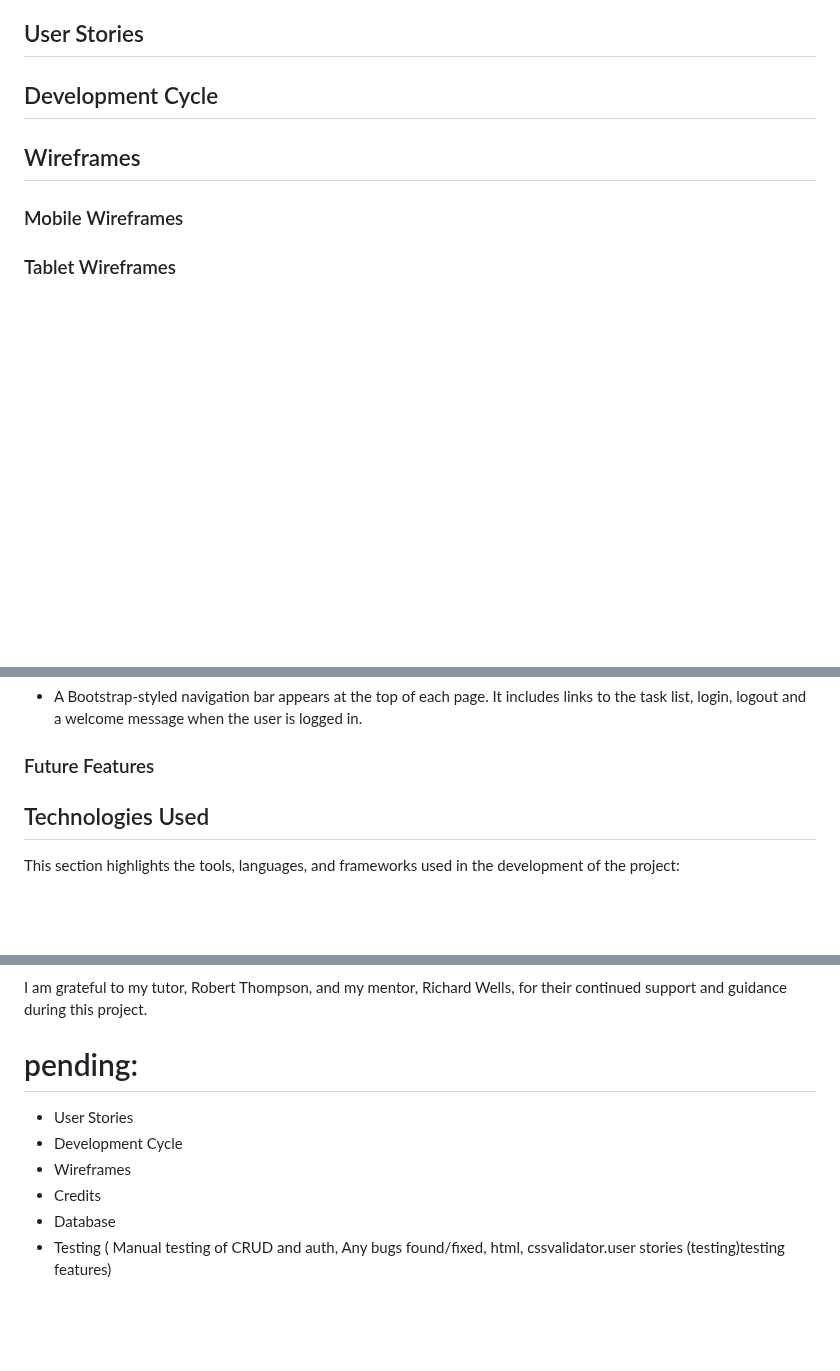
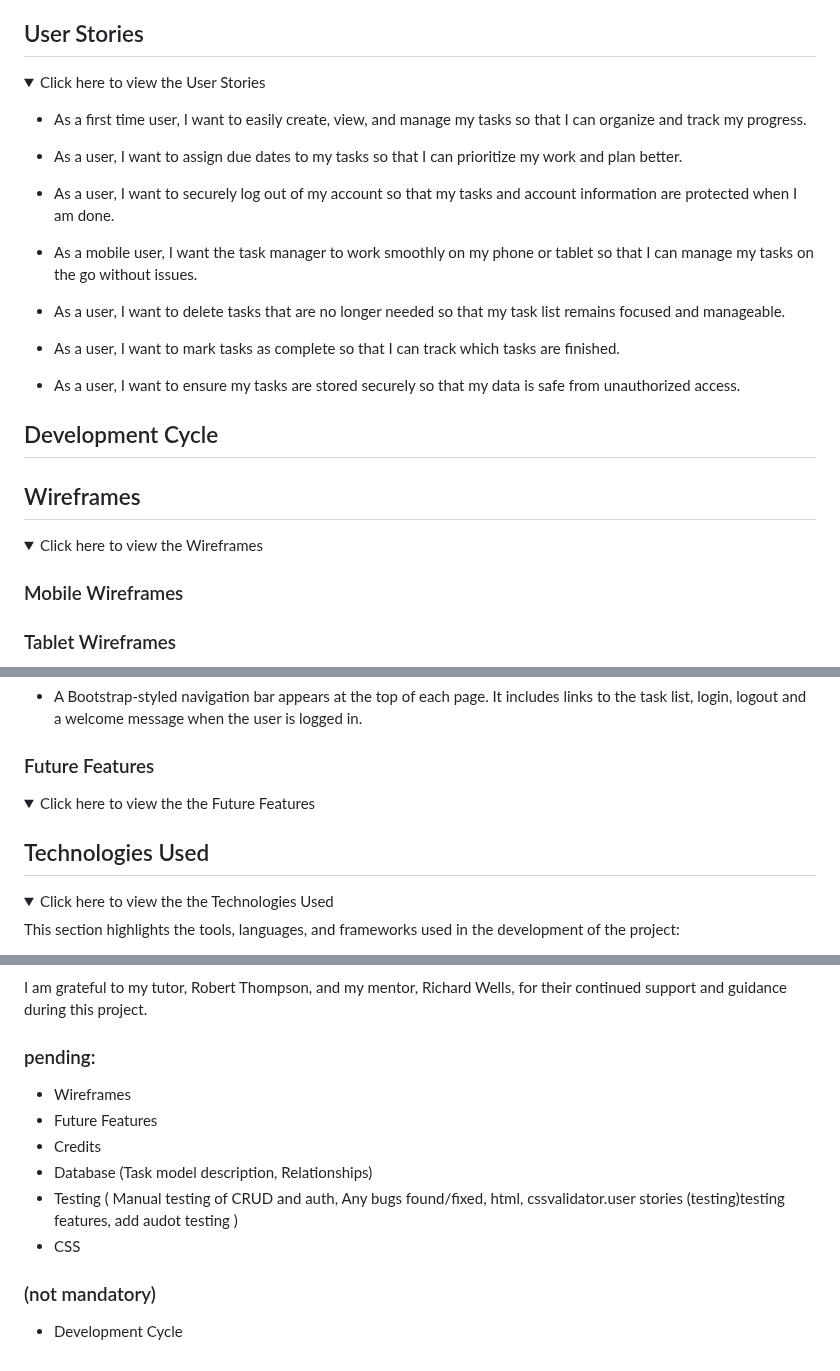
Before and after one commit to HannaMussa/task_manager, a Markdown page: README.md, 3 parts joined by grey strips. GitHub-like rendering; folded sections open; blank space fills up the shorter version.

Commit message:
Complete user stories & formatting on README.md

```diff
--- a/README.md
+++ b/README.md
@@ -16,9 +16,30 @@
 
 ## User Stories
 
+<details>
+<summary>Click here to view the User Stories </summary>
+
+- As a first time user, I want to easily create, view, and manage my tasks so that I can organize and track my progress.
+
+- As a user, I want to assign due dates to my tasks so that I can prioritize my work and plan better.
+
+- As a user, I want to securely log out of my account so that my tasks and account information are protected when I am done.
+
+- As a mobile user, I want the task manager to work smoothly on my phone or tablet so that I can manage my tasks on the go without issues.
+
+- As a user, I want to delete tasks that are no longer needed so that my task list remains focused and manageable.
+
+- As a user, I want to mark tasks as complete so that I can track which tasks are finished.
+
+- As a user, I want to ensure my tasks are stored securely so that my data is safe from unauthorized access.
+
+</details>
+
 ## Development Cycle
 
 ## Wireframes
+<details>
+<summary>Click here to view the Wireframes </summary>
 
 ### Mobile Wireframes
 
@@ -70,6 +97,14 @@
 ### Future Features
 
+<details>
+<summary>Click here to view the the Future Features </summary>
+
+</details>
+
 ## Technologies Used
+
+<details>
+<summary>Click here to view the the Technologies Used </summary>
 
 This section highlights the tools, languages, and frameworks used in the development of the project:
 
@@ -154,10 +208,14 @@ The forked repository will now appear in your GitHub account.
 
 I am grateful to my tutor, Robert Thompson, and my mentor, Richard Wells, for their continued support and guidance during this project.
 
-# pending:
-- User Stories
+### pending:
+
+- Wireframes
+- Future Features
+- Credits
+- Database (Task model description,  Relationships)
+- Testing ( Manual testing of CRUD and auth, Any bugs found/fixed, html, cssvalidator.user stories (testing)testing features, add audot testing )
+- CSS
+### (not mandatory)
+
 - Development Cycle
-- Wireframes
-- Credits
-- Database
-- Testing ( Manual testing of CRUD and auth, Any bugs found/fixed, html, cssvalidator.user stories (testing)testing features)
```
Also changed, not shown: other parts of README.md (+25 -0 lines).
